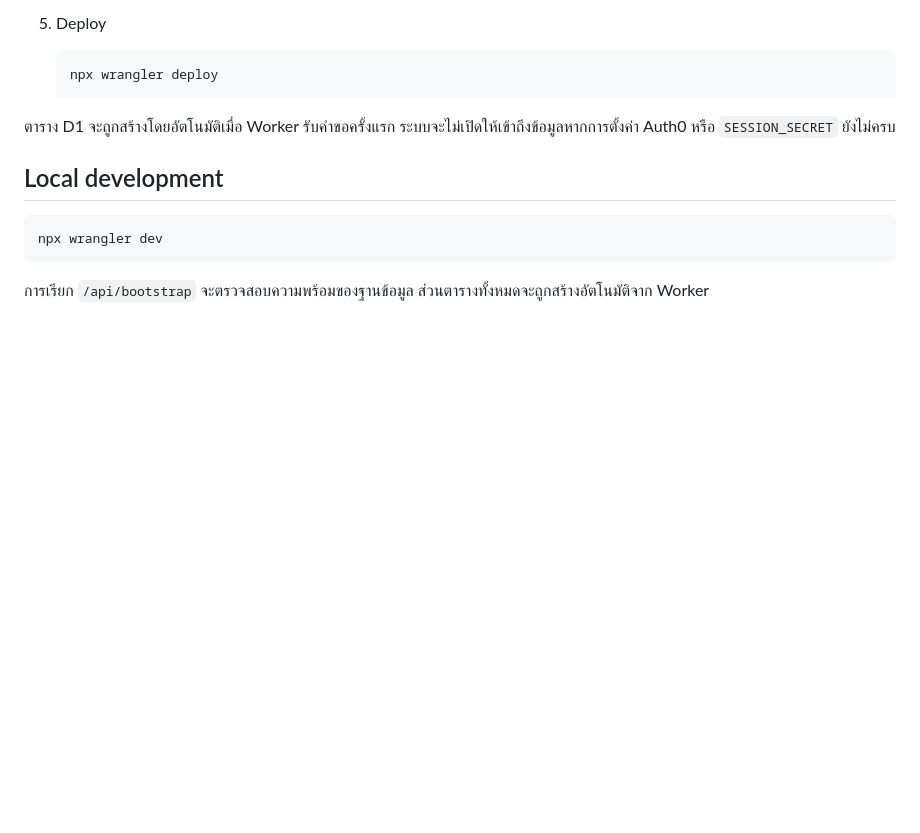
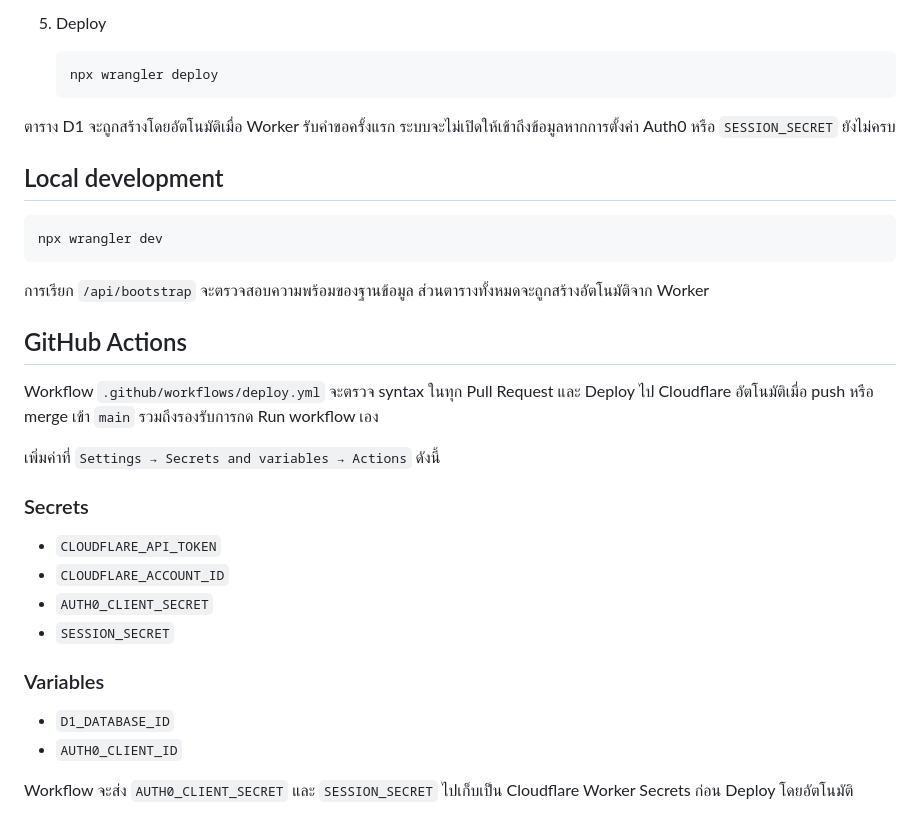
Before and after one commit to sorasukt/classroom, a Markdown page: README.md, the part around the change. Drawn GitHub-style; blank space fills up the shorter version.

Commit message:
docs: add automated Cloudflare deployment setup

````diff
--- a/README.md
+++ b/README.md
@@ -58,3 +58,23 @@ npx wrangler dev
 ```
 
 การเรียก `/api/bootstrap` จะตรวจสอบความพร้อมของฐานข้อมูล ส่วนตารางทั้งหมดจะถูกสร้างอัตโนมัติจาก Worker
+
+## GitHub Actions
+
+Workflow `.github/workflows/deploy.yml` จะตรวจ syntax ในทุก Pull Request และ Deploy ไป Cloudflare อัตโนมัติเมื่อ push หรือ merge เข้า `main` รวมถึงรองรับการกด Run workflow เอง
+
+เพิ่มค่าที่ `Settings → Secrets and variables → Actions` ดังนี้
+
+### Secrets
+
+- `CLOUDFLARE_API_TOKEN`
+- `CLOUDFLARE_ACCOUNT_ID`
+- `AUTH0_CLIENT_SECRET`
+- `SESSION_SECRET`
+
+### Variables
+
+- `D1_DATABASE_ID`
+- `AUTH0_CLIENT_ID`
+
+Workflow จะส่ง `AUTH0_CLIENT_SECRET` และ `SESSION_SECRET` ไปเก็บเป็น Cloudflare Worker Secrets ก่อน Deploy โดยอัตโนมัติ
````
